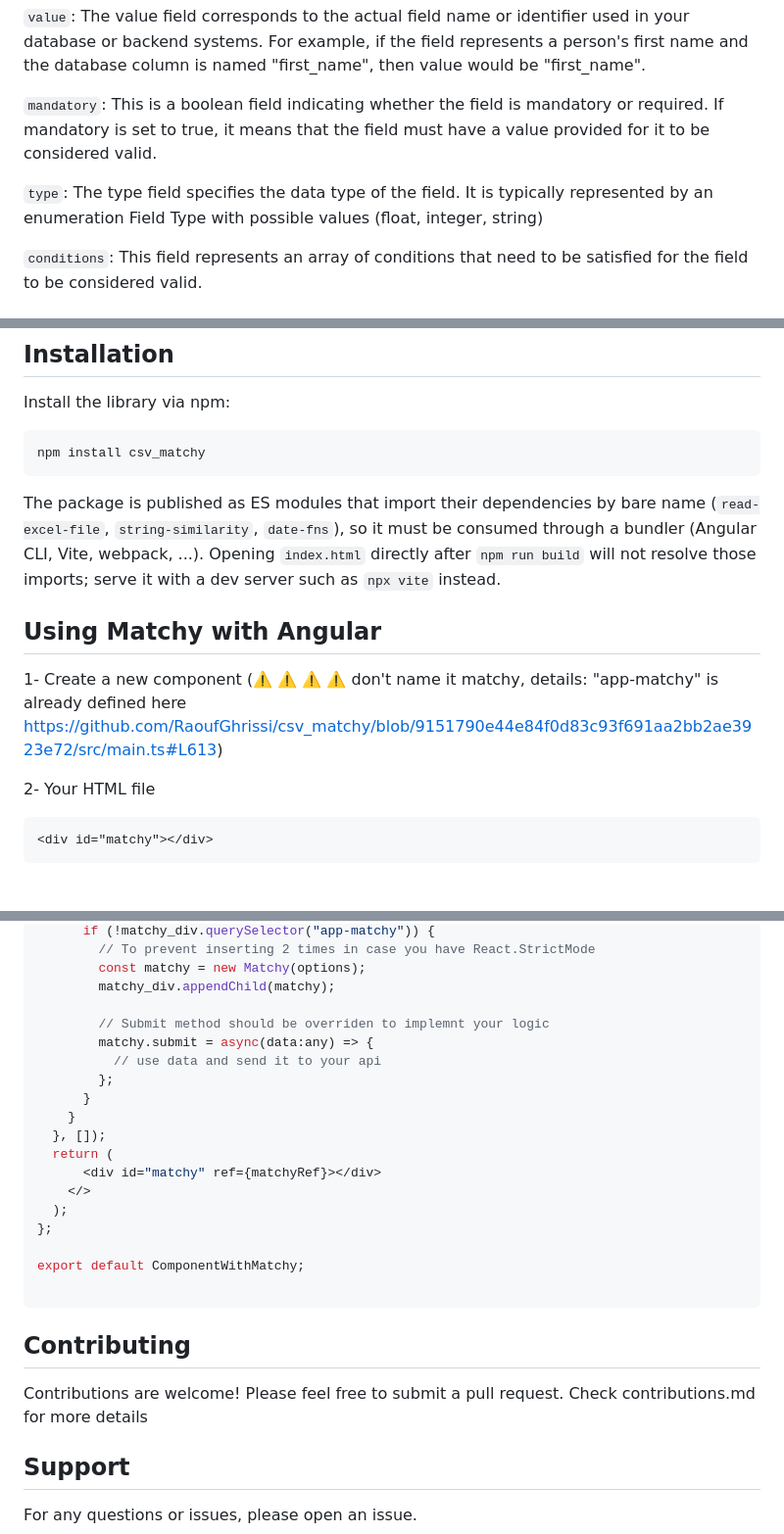
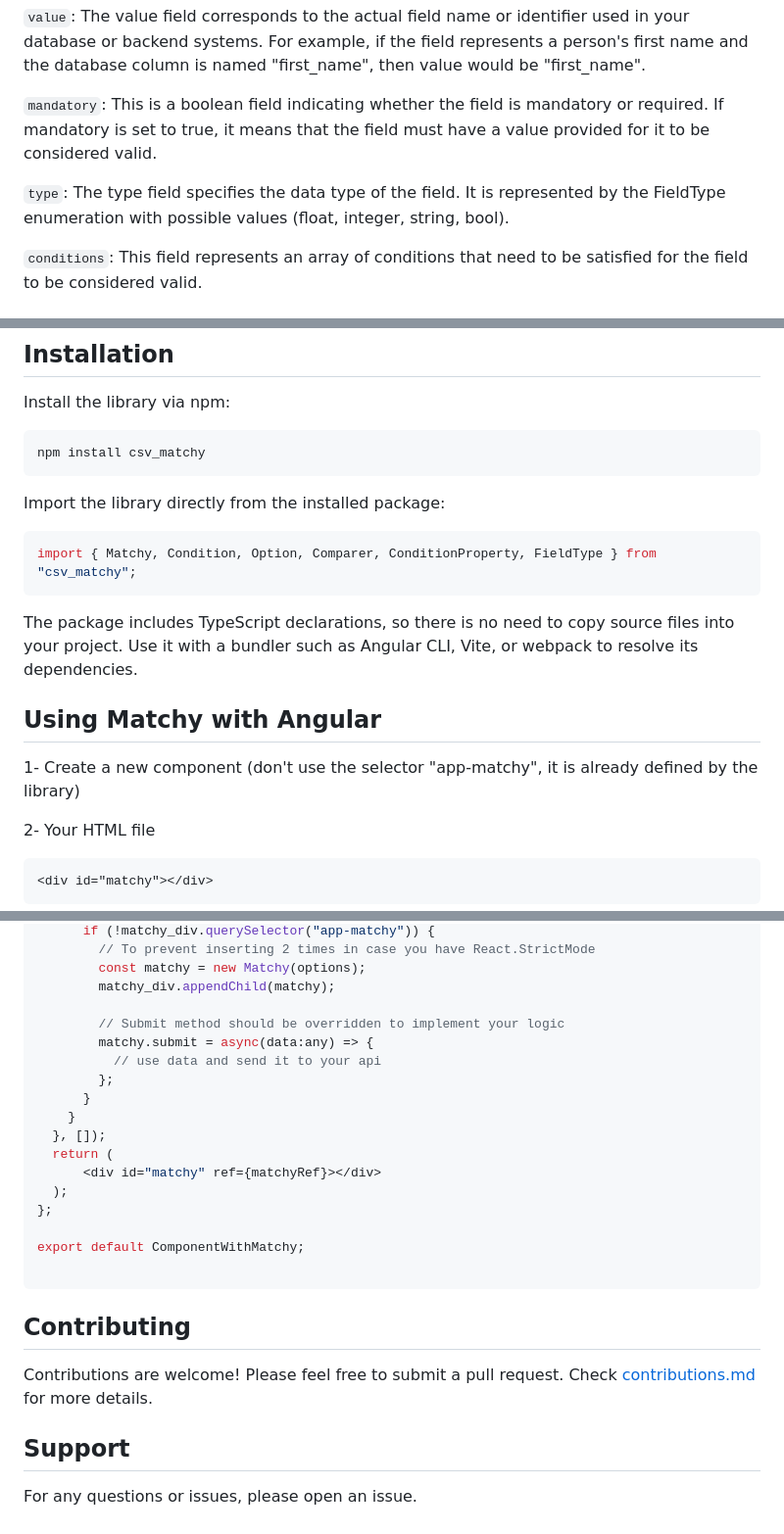
Before and after one commit to RaoufGhrissi/csv_matchy, a Markdown page: README.md, 3 parts joined by grey strips. Shown at 98% size. Rendered like a GitHub page; blank space fills up the shorter version.

Commit message:
[DOC] Update README

````diff
--- a/README.md
+++ b/README.md
@@ -24,7 +24,7 @@ This library provides functionality to upload Excel (.xlsx) files, match the fil
 
 `mandatory`: This is a boolean field indicating whether the field is mandatory or required. If mandatory is set to true, it means that the field must have a value provided for it to be considered valid.
 
-`type`: The type field specifies the data type of the field. It is typically represented by an enumeration Field Type with possible values (float, integer, string)
+`type`: The type field specifies the data type of the field. It is represented by the FieldType enumeration with possible values (float, integer, string, bool).
 
 `conditions`: This field represents an array of conditions that need to be satisfied for the field to be considered valid.
 
@@ -58,11 +59,17 @@ Install the library via npm:
 npm install csv_matchy
 ```
 
-The package is published as ES modules that import their dependencies by bare name (`read-excel-file`, `string-similarity`, `date-fns`), so it must be consumed through a bundler (Angular CLI, Vite, webpack, ...). Opening `index.html` directly after `npm run build` will not resolve those imports; serve it with a dev server such as `npx vite` instead.
+Import the library directly from the installed package:
+
+```ts
+import { Matchy, Condition, Option, Comparer, ConditionProperty, FieldType } from "csv_matchy";
+```
+
+The package includes TypeScript declarations, so there is no need to copy source files into your project. Use it with a bundler such as Angular CLI, Vite, or webpack to resolve its dependencies.
 
 ## Using Matchy with Angular
 
-1- Create a new component (⚠️ ⚠️ ⚠️ ⚠️ don't name it matchy, details: "app-matchy" is already defined here https://github.com/RaoufGhrissi/csv_matchy/blob/9151790e44e84f0d83c93f691aa2bb2ae3923e72/src/main.ts#L613)
+1- Create a new component (don't use the selector "app-matchy", it is already defined by the library)
 
 2- Your HTML file
 
@@ -217,7 +224,7 @@ const ComponentWithMatchy = () => {
         const matchy = new Matchy(options);
         matchy_div.appendChild(matchy);
 
-        // Submit method should be overriden to implemnt your logic
+        // Submit method should be overridden to implement your logic
         matchy.submit = async(data:any) => {
           // use data and send it to your api
         };
@@ -226,7 +233,6 @@ const ComponentWithMatchy = () => {
   }, []);
   return (
       <div id="matchy" ref={matchyRef}></div>
-    </>
   );
 };
 
@@ -237,7 +243,7 @@ export default ComponentWithMatchy;
 ## Contributing
 
 Contributions are welcome! Please feel free to submit a pull request.
-Check contributions.md for more details
+Check [contributions.md](contributions.md) for more details.
 
 ## Support
 
````
Also changed, not shown: other parts of README.md (+3 -2 lines).
